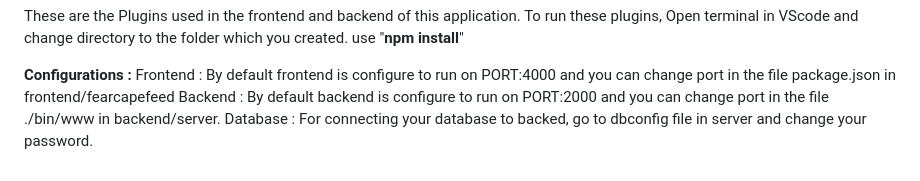
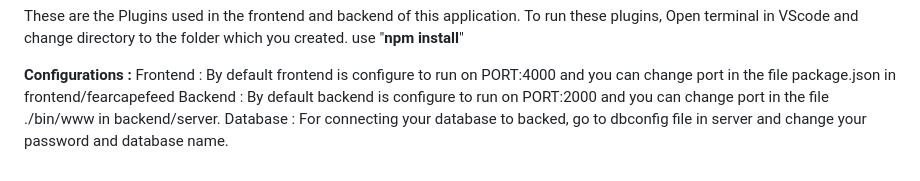
Before and after one commit to Ujwala-11/feadcapefear, a Markdown page: README.md, the part around the change. GitHub-like rendering.

```diff
--- a/README.md
+++ b/README.md
@@ -32,4 +32,4 @@ These are the Plugins used in the frontend and backend of this application. To r
 **Configurations :**
 Frontend : By default frontend is configure to run on PORT:4000 and you can change port in the file package.json in frontend/fearcapefeed
 Backend : By default backend is configure to run on PORT:2000 and you can change port in the file ./bin/www in backend/server.
-Database : For connecting your database to backed, go to dbconfig file in server and change your password.
+Database : For connecting your database to backed, go to dbconfig file in server and change your password and database name.
```
